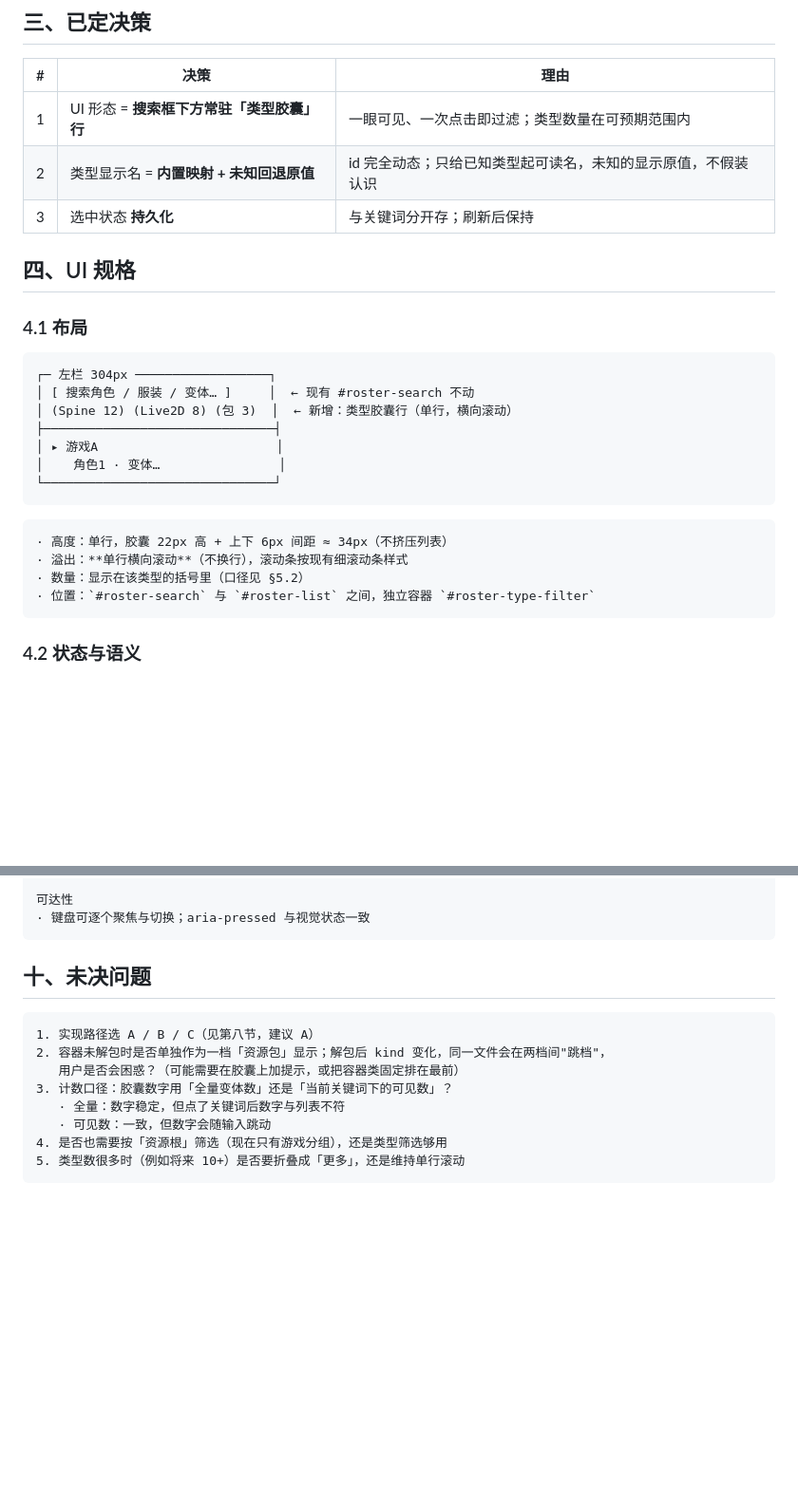
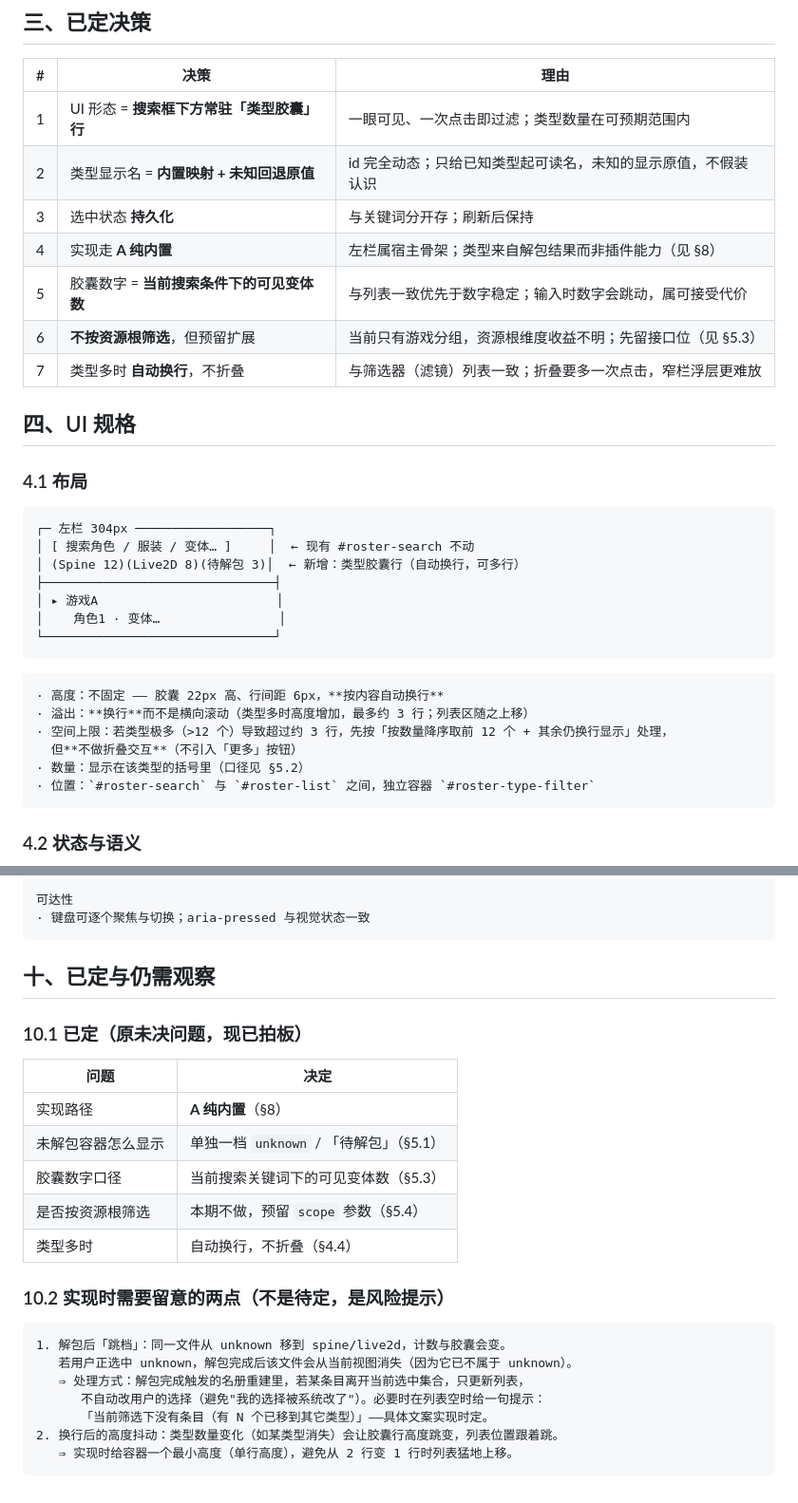
Before and after one commit to EIGHTfs/ModelStage, a Markdown page: docs/设计/名册类型筛选.md, 2 parts joined by grey strips. Shown at 95% size. Rendered like a GitHub page; blank space fills up the shorter version.

````diff
--- a/docs/设计/名册类型筛选.md
+++ b/docs/设计/名册类型筛选.md
@@ -32,6 +32,10 @@
 | 1 | UI 形态 = **搜索框下方常驻「类型胶囊」行** | 一眼可见、一次点击即过滤；类型数量在可预期范围内 |
 | 2 | 类型显示名 = **内置映射 + 未知回退原值** | id 完全动态；只给已知类型起可读名，未知的显示原值，不假装认识 |
 | 3 | 选中状态 **持久化** | 与关键词分开存；刷新后保持 |
+| 4 | 实现走 **A 纯内置** | 左栏属宿主骨架；类型来自解包结果而非插件能力（见 §8） |
+| 5 | 胶囊数字 = **当前搜索条件下的可见变体数** | 与列表一致优先于数字稳定；输入时数字会跳动，属可接受代价 |
+| 6 | **不按资源根筛选**，但预留扩展 | 当前只有游戏分组，资源根维度收益不明；先留接口位（见 §5.3） |
+| 7 | 类型多时 **自动换行**，不折叠 | 与筛选器（滤镜）列表一致；折叠要多一次点击，窄栏浮层更难放 |
 
 ## 四、UI 规格
 
@@ -40,7 +44,7 @@
 ```
 ┌─ 左栏 304px ──────────────────┐
 │ [ 搜索角色 / 服装 / 变体… ]     │  ← 现有 #roster-search 不动
-│ (Spine 12) (Live2D 8) (包 3)  │  ← 新增：类型胶囊行（单行，横向滚动）
+│ (Spine 12)(Live2D 8)(待解包 3)│  ← 新增：类型胶囊行（自动换行，可多行）
 ├───────────────────────────────┤
 │ ▸ 游戏A                        │
 │    角色1 · 变体…                │
@@ -48,8 +52,10 @@
 ```
 
 ```
-· 高度：单行，胶囊 22px 高 + 上下 6px 间距 ≈ 34px（不挤压列表）
-· 溢出：**单行横向滚动**（不换行），滚动条按现有细滚动条样式
+· 高度：不固定 —— 胶囊 22px 高、行间距 6px，**按内容自动换行**
+· 溢出：**换行**而不是横向滚动（类型多时高度增加，最多约 3 行；列表区随之上移）
+· 空间上限：若类型极多（>12 个）导致超过约 3 行，先按「按数量降序取前 12 个 + 其余仍换行显示」处理，
+  但**不做折叠交互**（不引入「更多」按钮）
 · 数量：显示在该类型的括号里（口径见 §5.2）
 · 位置：`#roster-search` 与 `#roster-list` 之间，独立容器 `#roster-type-filter`
 ```
@@ -172,15 +212,26 @@
 · 键盘可逐个聚焦与切换；aria-pressed 与视觉状态一致
 ```
 
-## 十、未决问题
+## 十、已定与仍需观察
+
+### 10.1 已定（原未决问题，现已拍板）
+
+| 问题 | 决定 |
+|---|---|
+| 实现路径 | **A 纯内置**（§8） |
+| 未解包容器怎么显示 | 单独一档 `unknown` / 「待解包」（§5.1） |
+| 胶囊数字口径 | 当前搜索关键词下的可见变体数（§5.3） |
+| 是否按资源根筛选 | 本期不做，预留 `scope` 参数（§5.4） |
+| 类型多时 | 自动换行，不折叠（§4.4） |
+
+### 10.2 实现时需要留意的两点（不是待定，是风险提示）
 
 ```
-1. 实现路径选 A / B / C（见第八节，建议 A）
-2. 容器未解包时是否单独作为一档「资源包」显示；解包后 kind 变化，同一文件会在两档间"跳档"，
-   用户是否会困惑？（可能需要在胶囊上加提示，或把容器类固定排在最前）
-3. 计数口径：胶囊数字用「全量变体数」还是「当前关键词下的可见数」？
-   · 全量：数字稳定，但点了关键词后数字与列表不符
-   · 可见数：一致，但数字会随输入跳动
-4. 是否也需要按「资源根」筛选（现在只有游戏分组），还是类型筛选够用
-5. 类型数很多时（例如将来 10+）是否要折叠成「更多」，还是维持单行滚动
+1. 解包后「跳档」：同一文件从 unknown 移到 spine/live2d，计数与胶囊会变。
+   若用户正选中 unknown，解包完成后该文件会从当前视图消失（因为它已不属于 unknown）。
+   ⇒ 处理方式：解包完成触发的名册重建里，若某条目离开当前选中集合，只更新列表，
+      不自动改用户的选择（避免"我的选择被系统改了"）。必要时在列表空时给一句提示：
+      「当前筛选下没有条目（有 N 个已移到其它类型）」——具体文案实现时定。
+2. 换行后的高度抖动：类型数量变化（如某类型消失）会让胶囊行高度跳变，列表位置跟着跳。
+   ⇒ 实现时给容器一个最小高度（单行高度），避免从 2 行变 1 行时列表猛地上移。
 ```
````
Also changed, not shown: other parts of docs/设计/名册类型筛选.md (+41 -7 lines).
